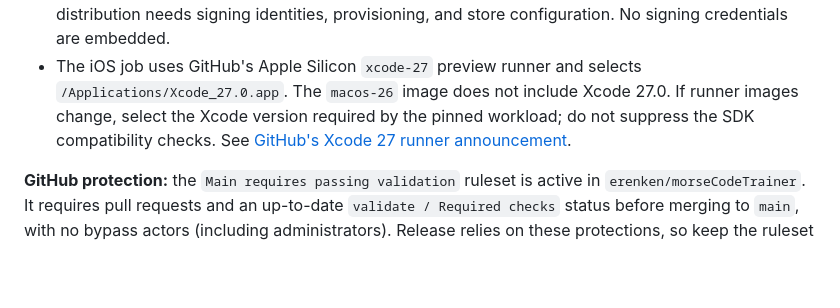
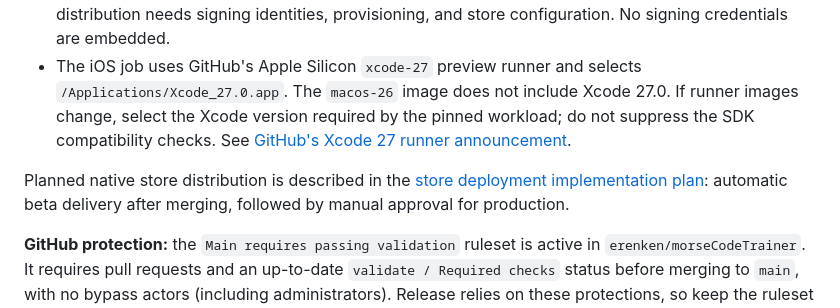
Before and after one commit to erenken/morseCodeTrainer, a Markdown page: README.md, the part around the change. Rendered like a GitHub page; blank space fills up the shorter version.

Commit message:
Document beta and production store deployment plan

```diff
--- a/README.md
+++ b/README.md
@@ -158,6 +158,8 @@ GitVersion requires an initialized repository with at least one commit. No remot
 - Releases are marked prerelease while .NET 11 is RC. Windows is an unpackaged build; Android output is a development APK; iOS output is an unsigned simulator build. Store-ready MSIX/AAB/IPA distribution needs signing identities, provisioning, and store configuration. No signing credentials are embedded.
 - The iOS job uses GitHub's Apple Silicon `xcode-27` preview runner and selects `/Applications/Xcode_27.0.app`. The `macos-26` image does not include Xcode 27.0. If runner images change, select the Xcode version required by the pinned workload; do not suppress the SDK compatibility checks. See [GitHub's Xcode 27 runner announcement](https://github.com/actions/runner-images/issues/14404).
 
+Planned native store distribution is described in the [store deployment implementation plan](docs/store-deployment-plan.md): automatic beta delivery after merging, followed by manual approval for production.
+
 **GitHub protection:** the `Main requires passing validation` ruleset is active in `erenken/morseCodeTrainer`. It requires pull requests and an up-to-date `validate / Required checks` status before merging to `main`, with no bypass actors (including administrators). Release relies on these protections, so keep the ruleset active. For another repository, import `.github/branch-ruleset.json` under **Settings → Rules → Rulesets** and confirm the status check name after its first run; workflow YAML alone does not enforce merge restrictions.
 
 To deploy the SPA, publish and serve `artifacts/web/wwwroot` over HTTPS:
```
Also changed, not shown: docs/store-deployment-plan.md (added, +176 -0 lines).
